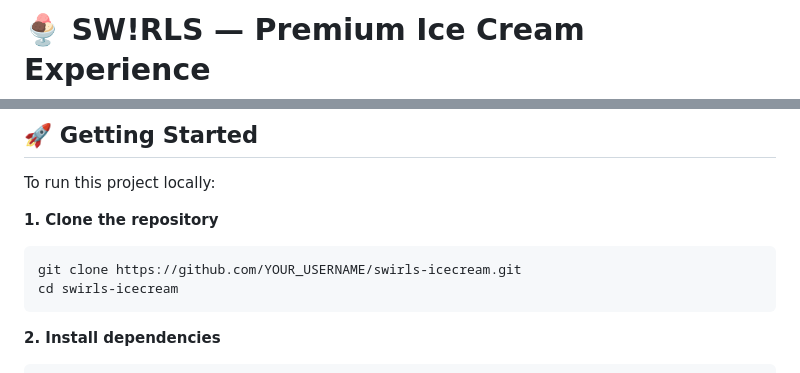
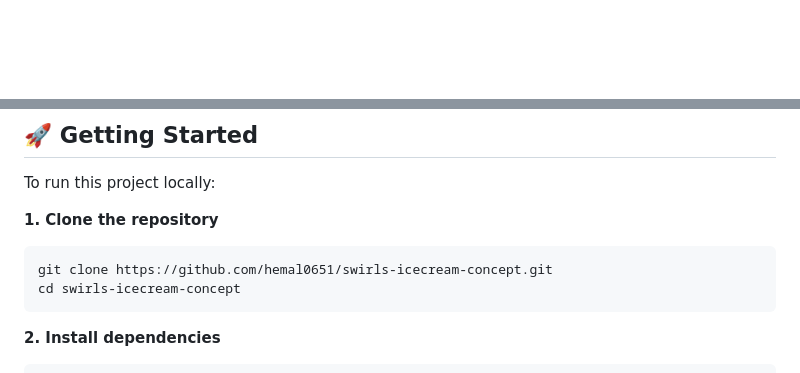
Before and after one commit to Hemal0651/swirls-icecream-concept, a Markdown page: README.md, 2 parts joined by grey strips. Drawn GitHub-style; blank space fills up the shorter version.

````diff
--- a/README.md
+++ b/README.md
@@ -1,2 +1,2 @@
-# 🍨 SW!RLS — Premium Ice Cream Experience
+<div align="center">
 
@@ -69,8 +69,8 @@ To run this project locally:
 **1. Clone the repository**
 
 ```bash
-git clone https://github.com/YOUR_USERNAME/swirls-icecream.git
-cd swirls-icecream
+git clone https://github.com/hemal0651/swirls-icecream-concept.git
+cd swirls-icecream-concept
 ```
 
 **2. Install dependencies**
````
Also changed, not shown: other parts of README.md (+1 -1 lines).
